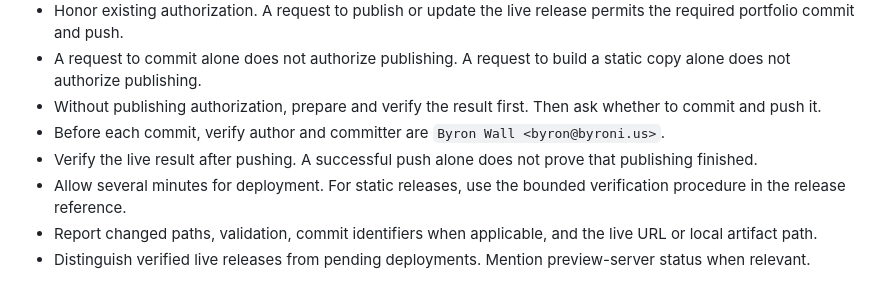
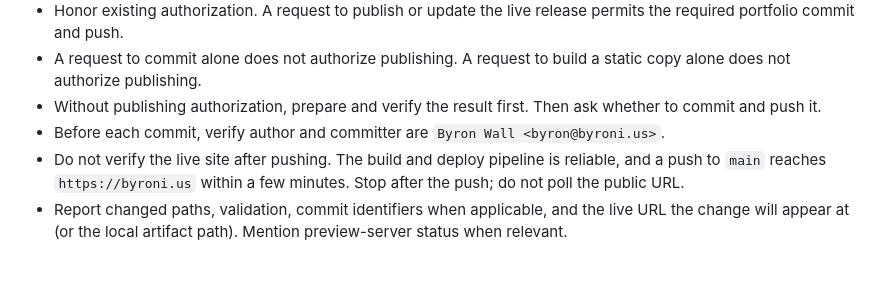
Before and after one commit to byronwall/.agents, a Markdown page: skills/portfolio-content/SKILL.md, the part around the change. Rendered like a GitHub page.

Commit message:
portfolio-content: stop verifying the live site after push
The build and deploy pipeline is reliable, so a push to main is the
last step.

Co-Authored-By: Claude Opus 5.5 <noreply@anthropic.com>

```diff
--- a/skills/portfolio-content/SKILL.md
+++ b/skills/portfolio-content/SKILL.md
@@ -115,7 +115,5 @@ For quick placeholders, keep it short:
 - A request to commit alone does not authorize publishing. A request to build a static copy alone does not authorize publishing.
 - Without publishing authorization, prepare and verify the result first. Then ask whether to commit and push it.
 - Before each commit, verify author and committer are `Byron Wall <byron@byroni.us>`.
-- Verify the live result after pushing. A successful push alone does not prove that publishing finished.
-- Allow several minutes for deployment. For static releases, use the bounded verification procedure in the release reference.
-- Report changed paths, validation, commit identifiers when applicable, and the live URL or local artifact path.
-- Distinguish verified live releases from pending deployments. Mention preview-server status when relevant.
+- Do not verify the live site after pushing. The build and deploy pipeline is reliable, and a push to `main` reaches `https://byroni.us` within a few minutes. Stop after the push; do not poll the public URL.
+- Report changed paths, validation, commit identifiers when applicable, and the live URL the change will appear at (or the local artifact path). Mention preview-server status when relevant.
```
Also changed, not shown: 1 other file.
